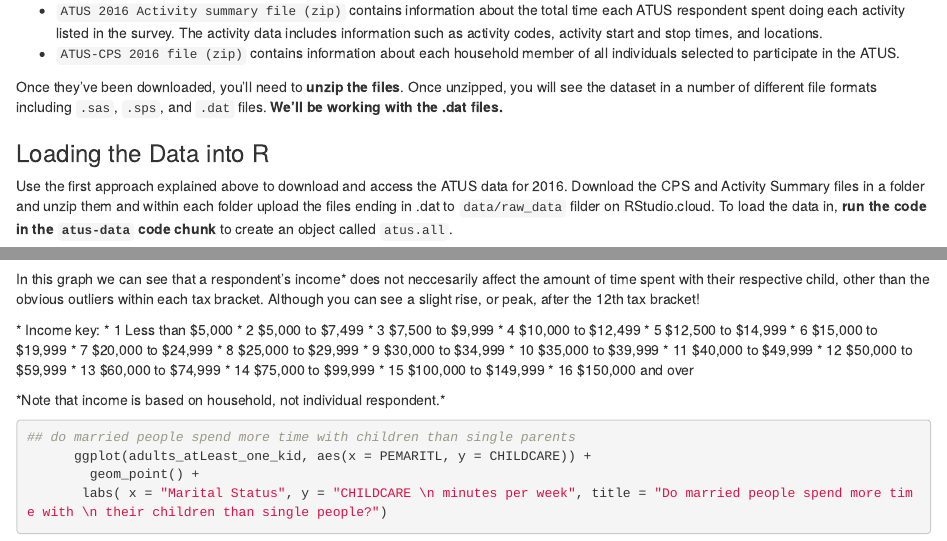
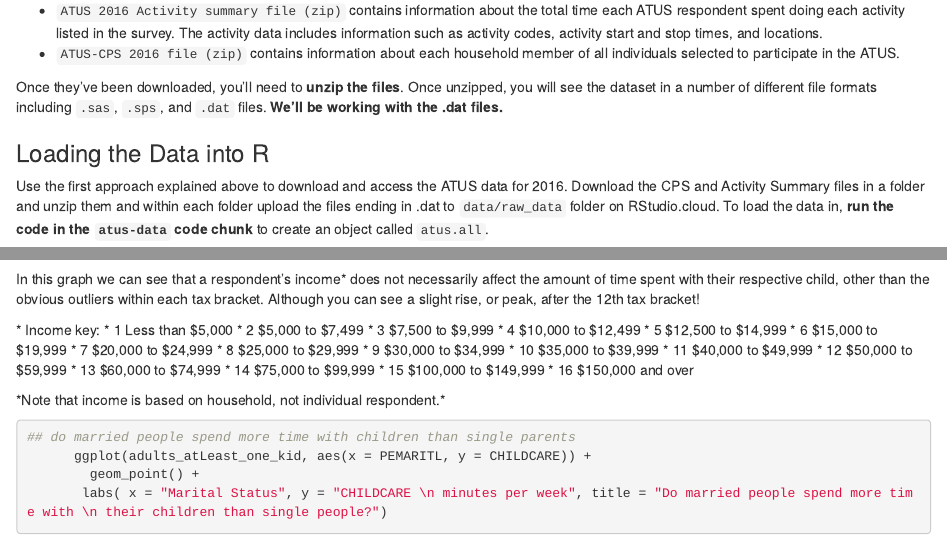
Before and after one commit to t-bell/final_project, an R Markdown document (code/raw_code/final_project.Rmd): the page in a window 1100 px wide, from 530 px down, and a second part further down, joined at a grey line. Rendered offline with R 4.5, knitr and Pandoc, with nearby package versions; some code elsewhere in the file could not run offline.

Commit message:
hopefully last commit

````diff
--- a/code/raw_code/final_project.Rmd
+++ b/code/raw_code/final_project.Rmd
@@ -51,7 +51,7 @@ Once they've been downloaded, you'll need to **unzip the files**. Once unzipped,
 
 ### Loading the Data into R
 
-Use the first approach explained above to download and access the ATUS data for 2016. Download the CPS and Activity Summary files in a folder and unzip them and within each folder upload the files ending in .dat to `data/raw_data` filder on RStudio.cloud. To load the data in, **run the code in the `atus-data` code chunk** to create an object called `atus.all`.
+Use the first approach explained above to download and access the ATUS data for 2016. Download the CPS and Activity Summary files in a folder and unzip them and within each folder upload the files ending in .dat to `data/raw_data` folder on RStudio.cloud. To load the data in, **run the code in the `atus-data` code chunk** to create an object called `atus.all`.
 
 ### Importing data
 
@@ -126,7 +126,7 @@ adults_atLeast_one_kid <- atus.all %>%
       labs( x = "FAMILY INCOME \n tens of thousands", y = "CHILDCARE \n minutes per week", title = "Do richer people spend more time with \n their children than poorer people?")
 ```
 
-In this graph we can see that a respondent's income* does not neccesarily affect the amount of time spent with their respective child, other than the obvious outliers within each tax bracket. Although you can see a slight rise, or peak, after the 12th tax bracket!
+In this graph we can see that a respondent's income* does not necessarily affect the amount of time spent with their respective child, other than the obvious outliers within each tax bracket. Although you can see a slight rise, or peak, after the 12th tax bracket!
 
 \* Income key:
         * 1 Less than $5,000
````
Also changed, not shown: activity_by_income.pdf, code/raw_code/final_project.Rmd (4 more changed lines).
